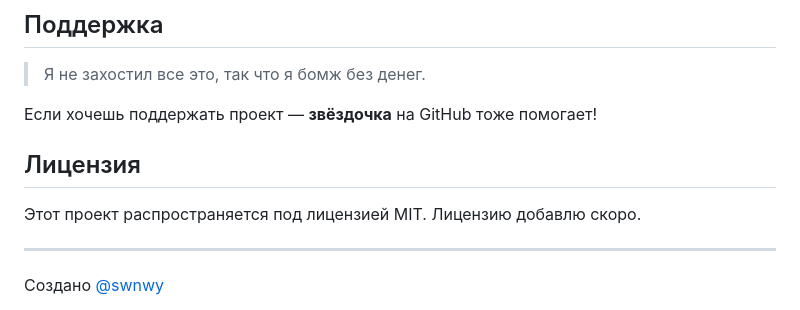
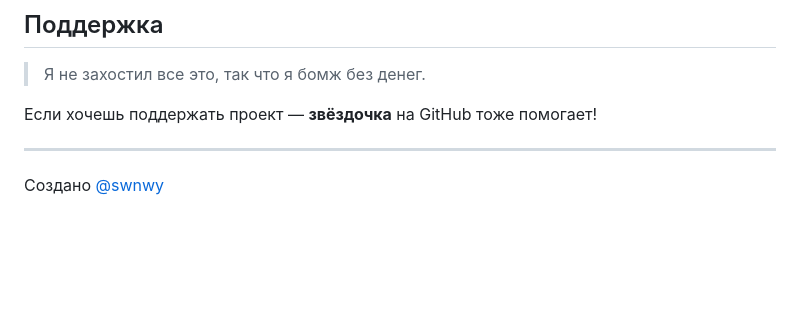
Before and after one commit to swnwy/PKN-ROULETTE, a Markdown page: README.md, the part around the change. Drawn GitHub-style; blank space fills up the shorter version.

Commit message:
Remove license section from README
Removed the license section and noted that it will be added later.

```diff
--- a/README.md
+++ b/README.md
@@ -66,10 +66,6 @@
 
 Если хочешь поддержать проект — **звёздочка** на GitHub тоже помогает!
 
-## Лицензия
-
-Этот проект распространяется под лицензией MIT. Лицензию добавлю скоро.
-
 ---
 
 Создано [@swnwy](https://t.me/swnwy)
```
